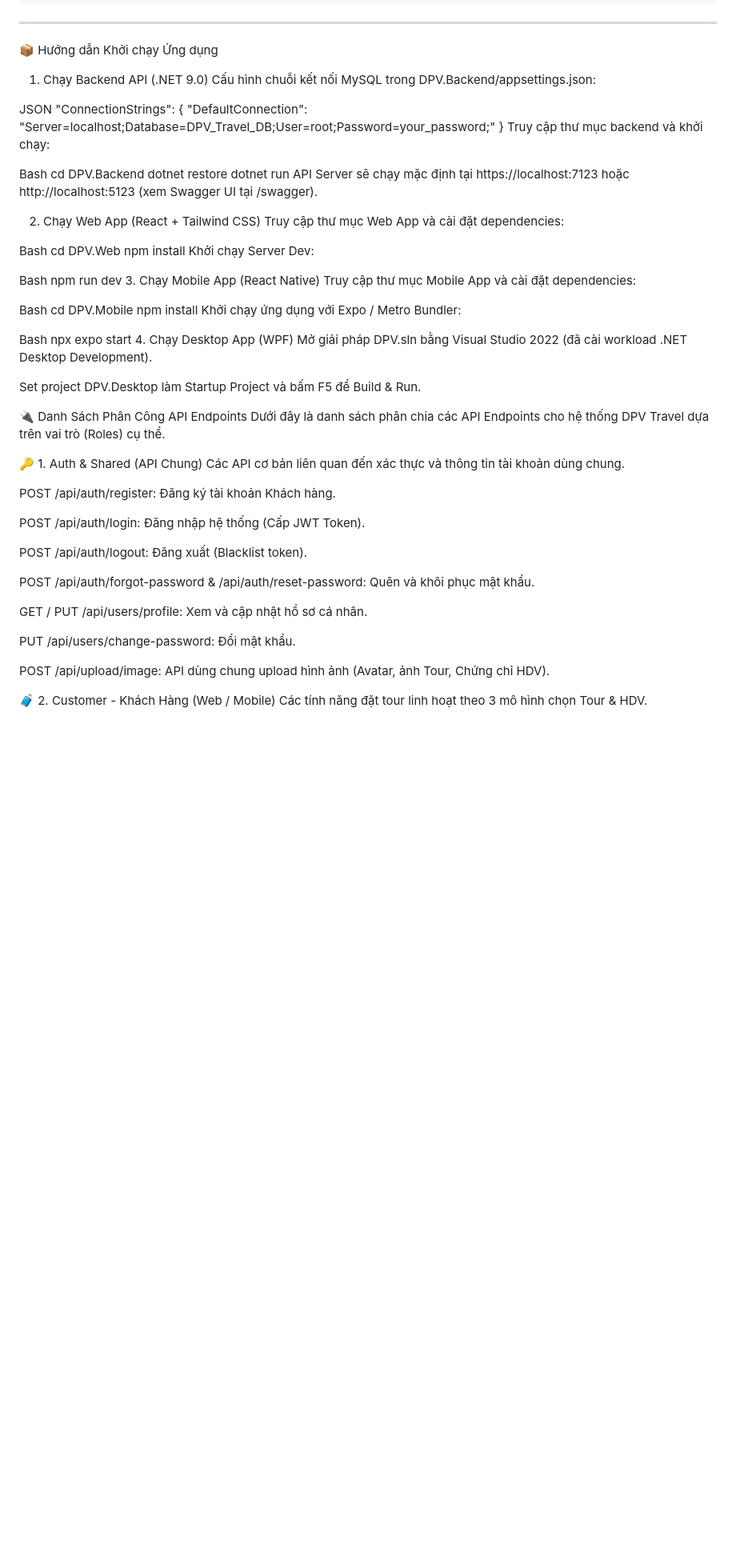
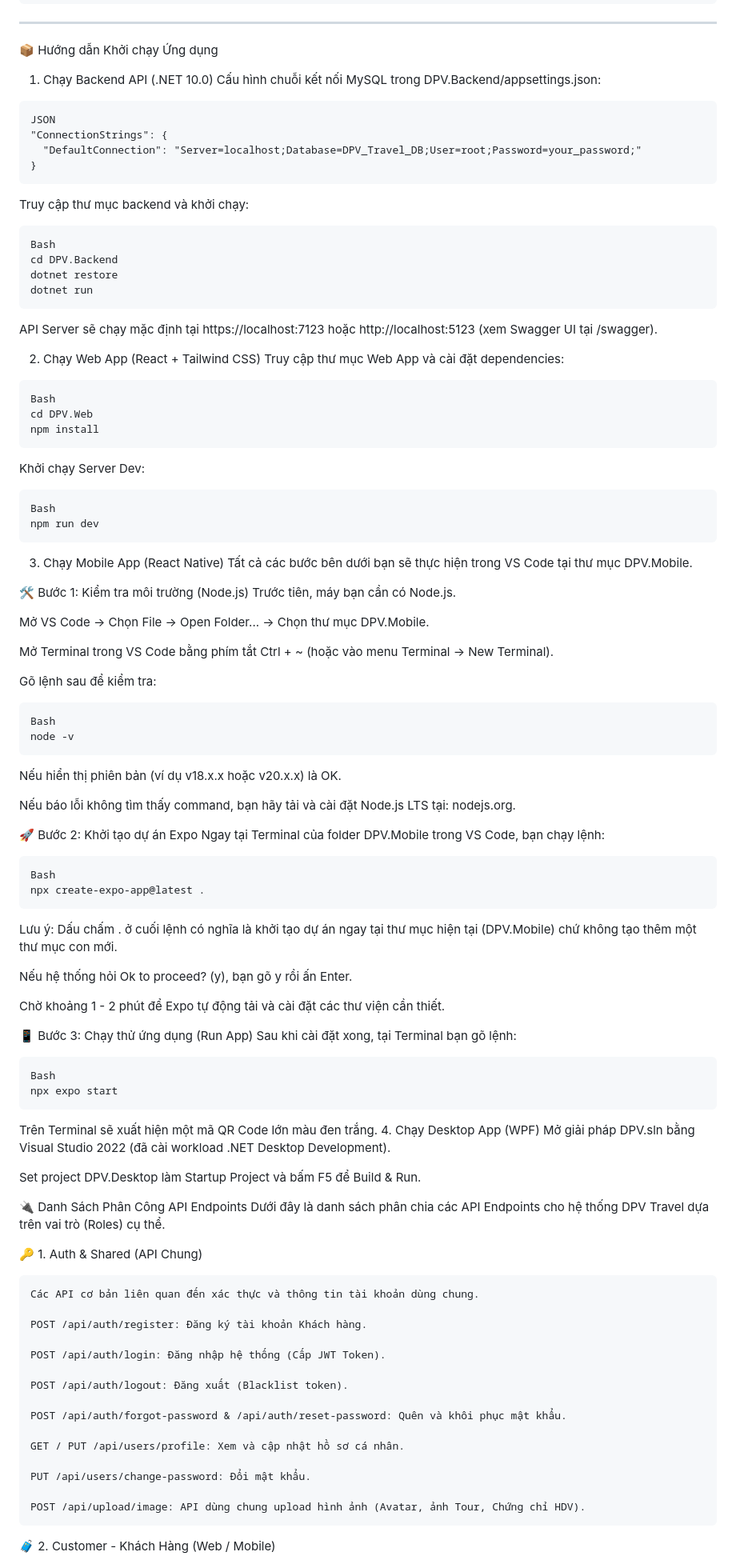
Before and after one commit to VanQuyVuong/TOUR_DULICH_A-Company, a Markdown page: README.md, the part around one of its changes. Shown at 80% size. GitHub-like rendering; blank space fills up the shorter version.

````diff
--- a/README.md
+++ b/README.md
@@ -42,41 +42,74 @@ DPV-Travel-Project/
 
 ---
 📦 Hướng dẫn Khởi chạy Ứng dụng
-1. Chạy Backend API (.NET 9.0)
+1. Chạy Backend API (.NET 10.0)
 Cấu hình chuỗi kết nối MySQL trong DPV.Backend/appsettings.json:
-
+```text
 JSON
 "ConnectionStrings": {
   "DefaultConnection": "Server=localhost;Database=DPV_Travel_DB;User=root;Password=your_password;"
 }
+```
 Truy cập thư mục backend và khởi chạy:
-
+```text
 Bash
 cd DPV.Backend
 dotnet restore
 dotnet run
+```
 API Server sẽ chạy mặc định tại https://localhost:7123 hoặc http://localhost:5123 (xem Swagger UI tại /swagger).
 
 2. Chạy Web App (React + Tailwind CSS)
 Truy cập thư mục Web App và cài đặt dependencies:
-
+```text
 Bash
 cd DPV.Web
 npm install
+```
 Khởi chạy Server Dev:
 
+```text
 Bash
 npm run dev
+```
 3. Chạy Mobile App (React Native)
-Truy cập thư mục Mobile App và cài đặt dependencies:
+Tất cả các bước bên dưới bạn sẽ thực hiện trong VS Code tại thư mục DPV.Mobile.
 
+🛠️ Bước 1: Kiểm tra môi trường (Node.js)
+Trước tiên, máy bạn cần có Node.js.
+
+Mở VS Code -> Chọn File -> Open Folder... -> Chọn thư mục DPV.Mobile.
+
+Mở Terminal trong VS Code bằng phím tắt Ctrl + ~ (hoặc vào menu Terminal -> New Terminal).
+
+Gõ lệnh sau để kiểm tra:
+```text
 Bash
-cd DPV.Mobile
-npm install
-Khởi chạy ứng dụng với Expo / Metro Bundler:
+node -v
+```
+Nếu hiển thị phiên bản (ví dụ v18.x.x hoặc v20.x.x) là OK.
 
+Nếu báo lỗi không tìm thấy command, bạn hãy tải và cài đặt Node.js LTS tại: nodejs.org.
+
+🚀 Bước 2: Khởi tạo dự án Expo
+Ngay tại Terminal của folder DPV.Mobile trong VS Code, bạn chạy lệnh:
+```text
+Bash
+npx create-expo-app@latest .
+```
+Lưu ý: Dấu chấm . ở cuối lệnh có nghĩa là khởi tạo dự án ngay tại thư mục hiện tại (DPV.Mobile) chứ không tạo thêm một thư mục con mới.
+
+Nếu hệ thống hỏi Ok to proceed? (y), bạn gõ y rồi ấn Enter.
+
+Chờ khoảng 1 - 2 phút để Expo tự động tải và cài đặt các thư viện cần thiết.
+
+📱 Bước 3: Chạy thử ứng dụng (Run App)
+Sau khi cài đặt xong, tại Terminal bạn gõ lệnh:
+```text
 Bash
 npx expo start
+```
+Trên Terminal sẽ xuất hiện một mã QR Code lớn màu đen trắng.
 4. Chạy Desktop App (WPF)
 Mở giải pháp DPV.sln bằng Visual Studio 2022 (đã cài workload .NET Desktop Development).
 
@@ -86,6 +119,7 @@ Set project DPV.Desktop làm Startup Project và bấm F5 để Build & Run.
 Dưới đây là danh sách phân chia các API Endpoints cho hệ thống DPV Travel dựa trên vai trò (Roles) cụ thể.
 
 🔑 1. Auth & Shared (API Chung)
+```text
 Các API cơ bản liên quan đến xác thực và thông tin tài khoản dùng chung.
 
 POST /api/auth/register: Đăng ký tài khoản Khách hàng.
@@ -101,5 +135,5 @@ GET / PUT /api/users/profile: Xem và cập nhật hồ sơ cá nhân.
 PUT /api/users/change-password: Đổi mật khẩu.
 
 POST /api/upload/image: API dùng chung upload hình ảnh (Avatar, ảnh Tour, Chứng chỉ HDV).
-
+```
 🧳 2. Customer - Khách Hàng (Web / Mobile)
````
Also changed, not shown: other parts of README.md (+9 -4 lines).
